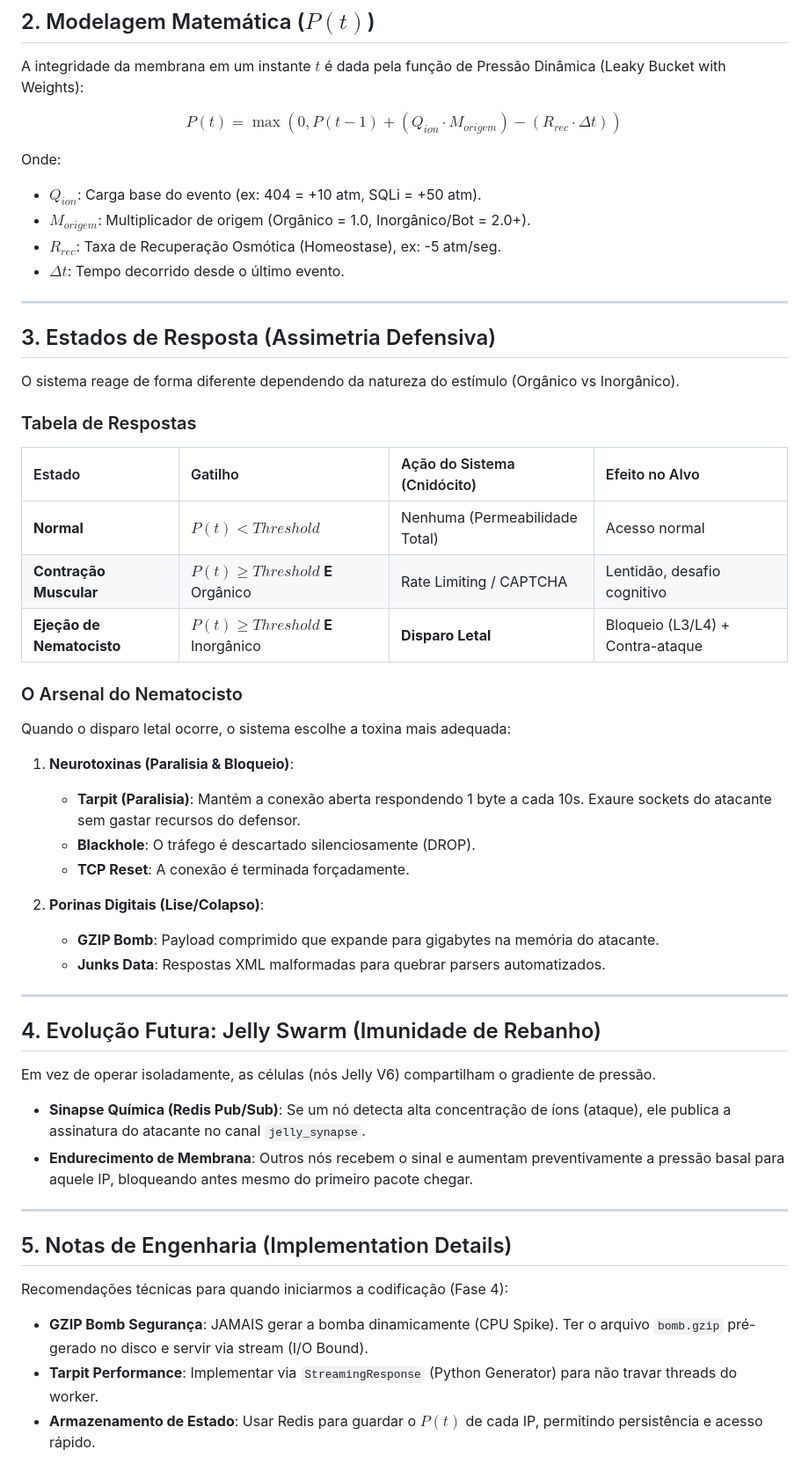
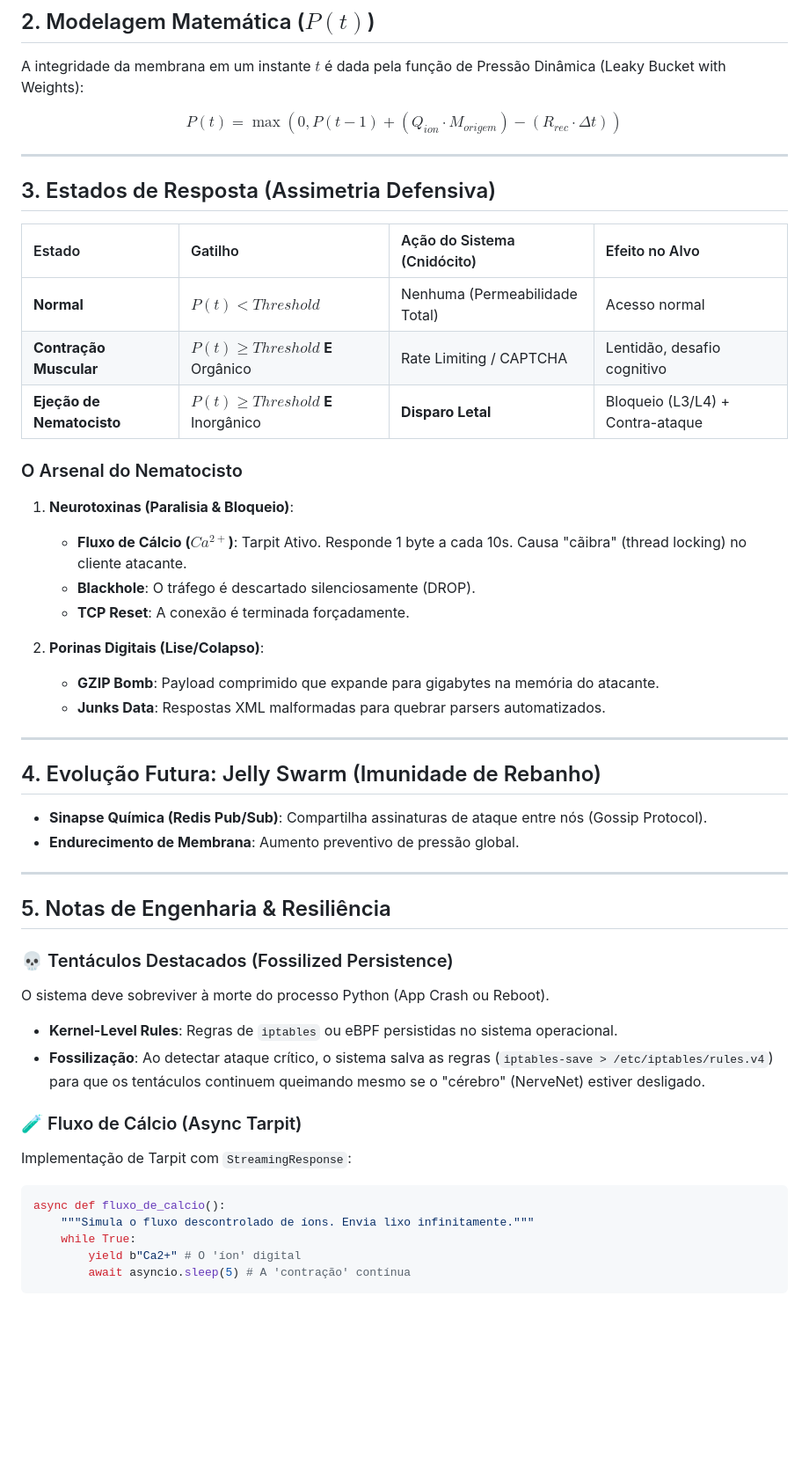
Before and after one commit to codeZ-coder/JellyV6, a Markdown page: prototypes/OSMOTIC_THEORY.md, the part around the change. Shown at 88% size. Drawn GitHub-style; blank space fills up the shorter version.

Commit message:
docs: adiciona conceitos de Fluxo de Cálcio e Tentáculos Destacados

````diff
--- a/prototypes/OSMOTIC_THEORY.md
+++ b/prototypes/OSMOTIC_THEORY.md
@@ -24,19 +24,9 @@ $$
 P(t) = \max\left(0, P(t-1) + (Q_{ion} \cdot M_{origem}) - (R_{rec} \cdot \Delta t)\right)
 $$
 
-Onde:
-*   $Q_{ion}$: Carga base do evento (ex: 404 = +10 atm, SQLi = +50 atm).
-*   $M_{origem}$: Multiplicador de origem (Orgânico = 1.0, Inorgânico/Bot = 2.0+).
-*   $R_{rec}$: Taxa de Recuperação Osmótica (Homeostase), ex: -5 atm/seg.
-*   $\Delta t$: Tempo decorrido desde o último evento.
-
 ---
 
 ## 3. Estados de Resposta (Assimetria Defensiva)
-
-O sistema reage de forma diferente dependendo da natureza do estímulo (Orgânico vs Inorgânico).
-
-### Tabela de Respostas
 
 | Estado | Gatilho | Ação do Sistema (Cnidócito) | Efeito no Alvo |
 | :--- | :--- | :--- | :--- |
@@ -45,10 +35,9 @@ O sistema reage de forma diferente dependendo da natureza do estímulo (Orgânic
 | **Ejeção de Nematocisto** | $P(t) \ge Threshold$ **E** Inorgânico | **Disparo Letal** | Bloqueio (L3/L4) + Contra-ataque |
 
 ### O Arsenal do Nematocisto
-Quando o disparo letal ocorre, o sistema escolhe a toxina mais adequada:
 
 1.  **Neurotoxinas (Paralisia & Bloqueio)**:
-    *   **Tarpit (Paralisia)**: Mantém a conexão aberta respondendo 1 byte a cada 10s. Exaure sockets do atacante sem gastar recursos do defensor.
+    *   **Fluxo de Cálcio ($Ca^{2+}$)**: Tarpit Ativo. Responde 1 byte a cada 10s. Causa "cãibra" (thread locking) no cliente atacante.
     *   **Blackhole**: O tráfego é descartado silenciosamente (DROP).
     *   **TCP Reset**: A conexão é terminada forçadamente.
 
@@ -60,17 +49,26 @@ Quando o disparo letal ocorre, o sistema escolhe a toxina mais adequada:
 
 ## 4. Evolução Futura: Jelly Swarm (Imunidade de Rebanho)
 
-Em vez de operar isoladamente, as células (nós Jelly V6) compartilham o gradiente de pressão.
-
-*   **Sinapse Química (Redis Pub/Sub)**: Se um nó detecta alta concentração de íons (ataque), ele publica a assinatura do atacante no canal `jelly_synapse`.
-*   **Endurecimento de Membrana**: Outros nós recebem o sinal e aumentam preventivamente a pressão basal para aquele IP, bloqueando antes mesmo do primeiro pacote chegar.
+*   **Sinapse Química (Redis Pub/Sub)**: Compartilha assinaturas de ataque entre nós (Gossip Protocol).
+*   **Endurecimento de Membrana**: Aumento preventivo de pressão global.
 
 ---
 
-## 5. Notas de Engenharia (Implementation Details)
+## 5. Notas de Engenharia & Resiliência
 
-Recomendações técnicas para quando iniciarmos a codificação (Fase 4):
+### 💀 Tentáculos Destacados (Fossilized Persistence)
+O sistema deve sobreviver à morte do processo Python (App Crash ou Reboot).
 
-*   **GZIP Bomb Segurança**: JAMAIS gerar a bomba dinamicamente (CPU Spike). Ter o arquivo `bomb.gzip` pré-gerado no disco e servir via stream (I/O Bound).
-*   **Tarpit Performance**: Implementar via `StreamingResponse` (Python Generator) para não travar threads do worker.
-*   **Armazenamento de Estado**: Usar Redis para guardar o $P(t)$ de cada IP, permitindo persistência e acesso rápido.
+*   **Kernel-Level Rules**: Regras de `iptables` ou eBPF persistidas no sistema operacional.
+*   **Fossilização**: Ao detectar ataque crítico, o sistema salva as regras (`iptables-save > /etc/iptables/rules.v4`) para que os tentáculos continuem queimando mesmo se o "cérebro" (NerveNet) estiver desligado.
+
+### 🧪 Fluxo de Cálcio (Async Tarpit)
+Implementação de Tarpit com `StreamingResponse`:
+
+```python
+async def fluxo_de_calcio():
+    """Simula o fluxo descontrolado de íons. Envia lixo infinitamente."""
+    while True:
+        yield b"Ca2+" # O 'íon' digital
+        await asyncio.sleep(5) # A 'contração' contínua
+```
````
